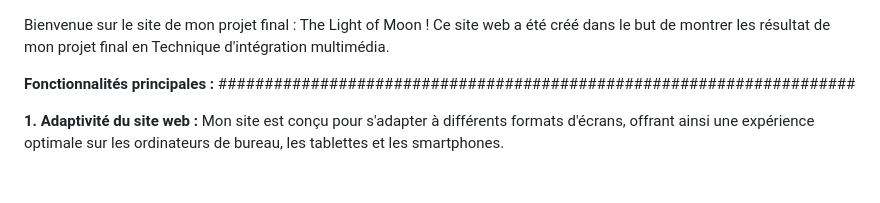
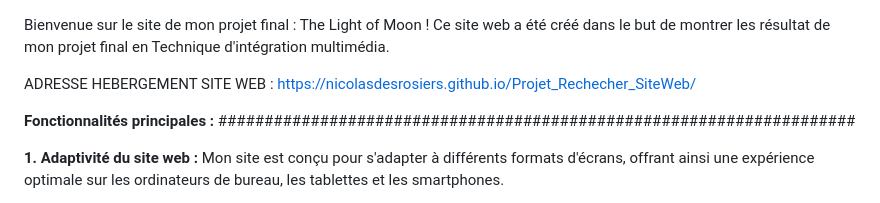
Before and after one commit to nicolasDesrosiers/Projet_Rechecher_SiteWeb, a Markdown page: README.md, the part around the change. Drawn GitHub-style; blank space fills up the shorter version.

```diff
--- a/README.md
+++ b/README.md
@@ -1,5 +1,7 @@
 Bienvenue sur le site de mon projet final : The Light of Moon !
 Ce site web a été créé dans le but de montrer les résultat de mon projet final en Technique d'intégration multimédia.
+
+ADRESSE HEBERGEMENT SITE WEB : https://nicolasdesrosiers.github.io/Projet_Rechecher_SiteWeb/
 
 **Fonctionnalités principales :**
 #####################################################################
```
